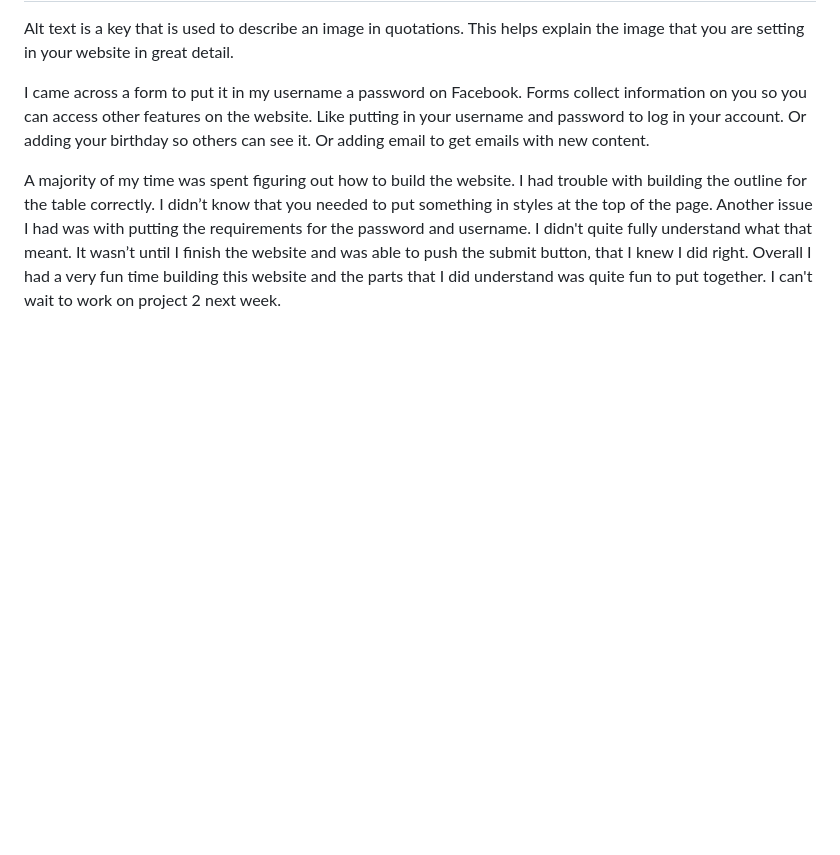
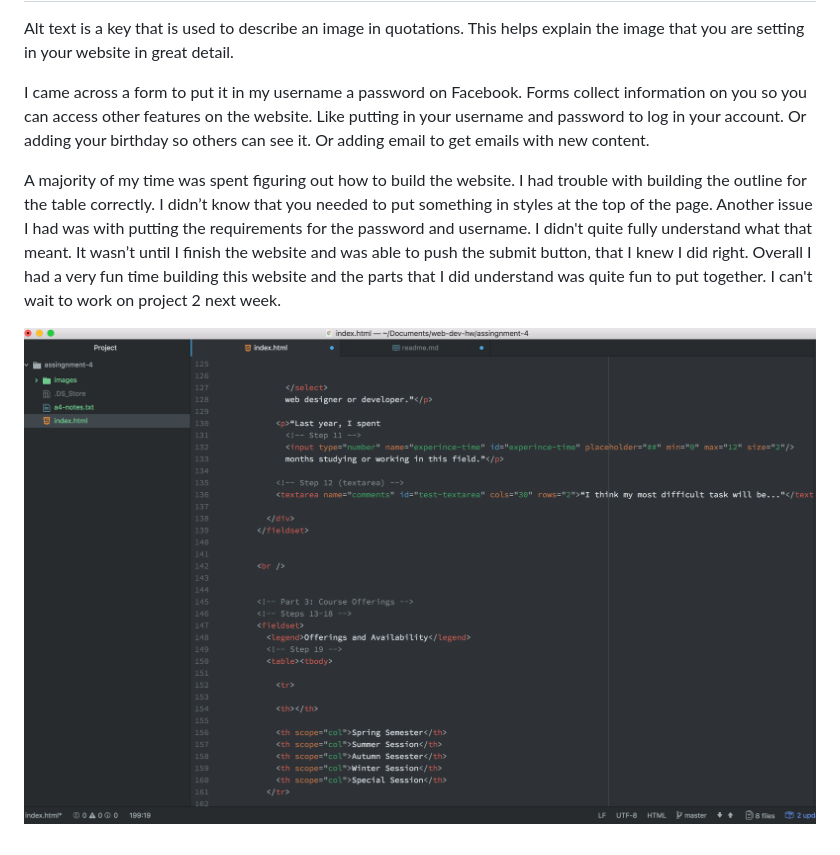
Before and after one commit to ChristoffSomm/web-dev-hw, a Markdown page: assignment-4/readme.md, the part around the change. Drawn GitHub-style; pictures changed too: assignment-4/images/ScreenShot-A4.png (added); blank space fills up the shorter version.

Commit message:
Added Image

```diff
--- a/assignment-4/readme.md
+++ b/assignment-4/readme.md
@@ -5,3 +5,5 @@ Alt text is a key that is used to describe an image in quotations. This helps ex
 I came across a form to put it in my username a password on Facebook. Forms collect information on you so you can access other features on the website. Like putting in your username and password to log in your account.  Or adding your birthday so others can see it.  Or adding email to get emails with new content.
 
 A majority of my time was spent figuring out how to build the website. I had trouble with building the outline for the table correctly.  I didn’t know that you needed to put something in styles at the top of the page. Another issue I had was with putting the requirements for the password and username. I didn't quite fully understand what that meant. It wasn’t until I finish the website and was able to push the submit button, that I knew I did right. Overall I had a very fun time building this website and the parts that I did understand was quite fun to put together. I can't wait to work on project 2 next week.
+
+![ScreenShot](./images/ScreenShot-A4.png)
```
